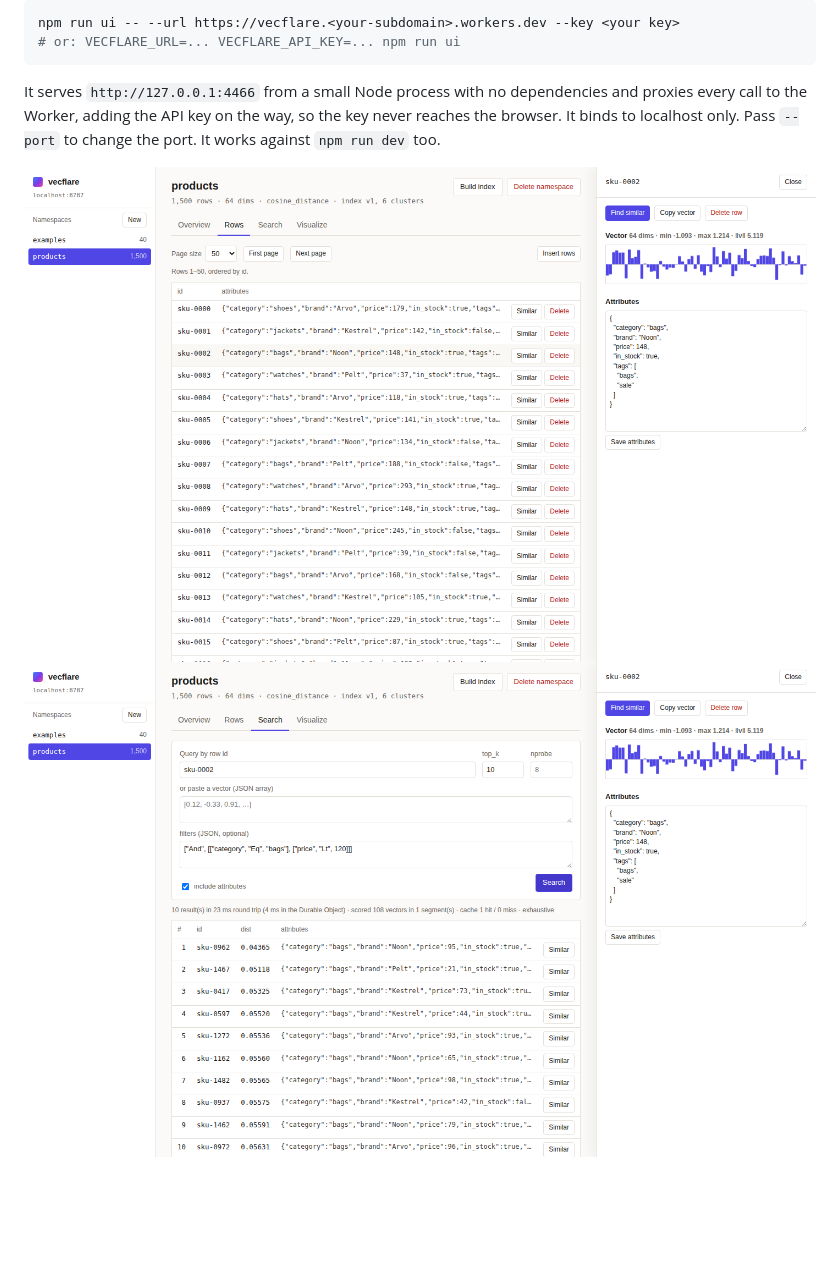
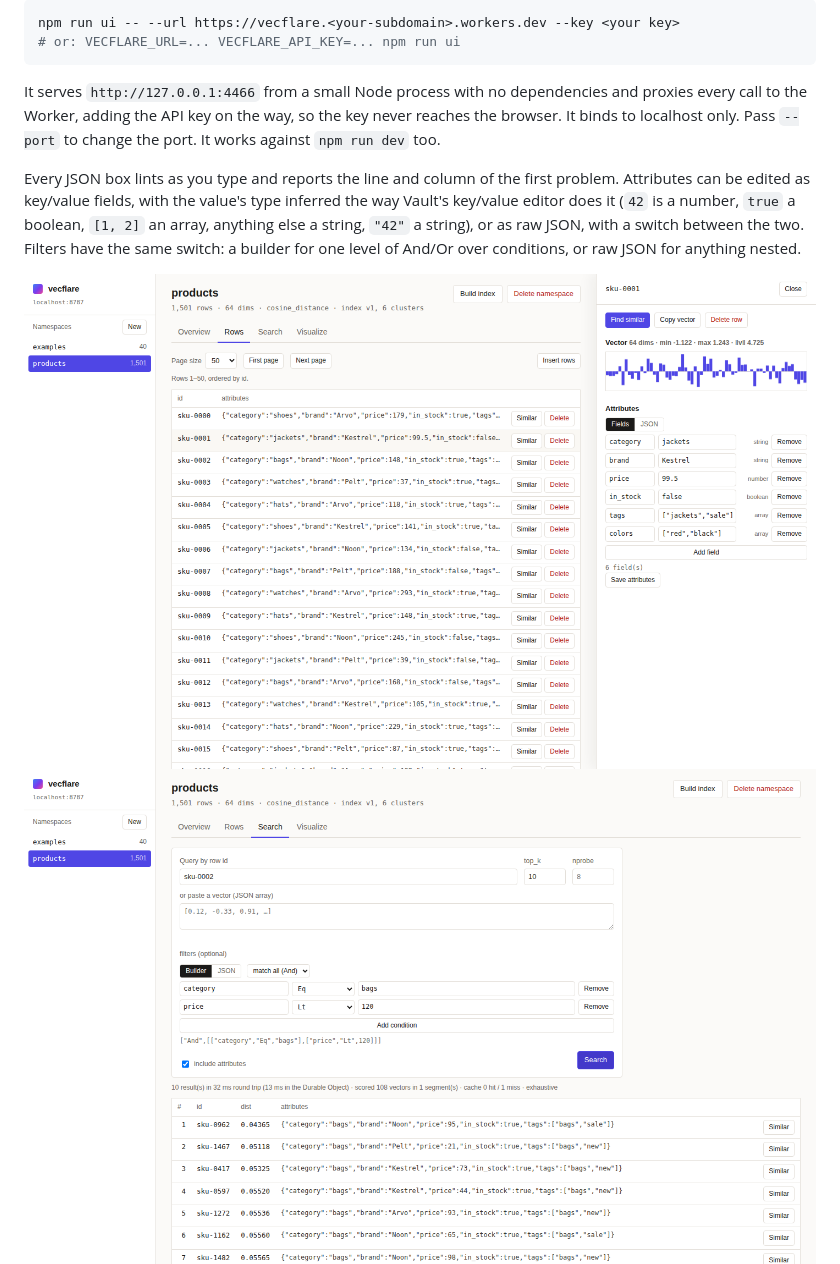
Before and after one commit to edumntg/vecflare, a Markdown page: README.md, the part around the change. Rendered like a GitHub page; pictures changed too: docs/dashboard-rows.png, docs/dashboard-search.png; blank space fills up the shorter version.

```diff
--- a/README.md
+++ b/README.md
@@ -256,6 +256,8 @@ npm run ui -- --url https://vecflare.<your-subdomain>.workers.dev --key <your ke
 
 It serves `http://127.0.0.1:4466` from a small Node process with no dependencies and proxies every call to the Worker, adding the API key on the way, so the key never reaches the browser. It binds to localhost only. Pass `--port` to change the port. It works against `npm run dev` too.
 
+Every JSON box lints as you type and reports the line and column of the first problem. Attributes can be edited as key/value fields, with the value's type inferred the way Vault's key/value editor does it (`42` is a number, `true` a boolean, `[1, 2]` an array, anything else a string, `"42"` a string), or as raw JSON, with a switch between the two. Filters have the same switch: a builder for one level of And/Or over conditions, or raw JSON for anything nested.
+
 ![dashboard: rows and a row's vector](docs/dashboard-rows.png)
 ![dashboard: search with a filter](docs/dashboard-search.png)
 ![dashboard: 2-D projection coloured by an attribute](docs/dashboard-visualize.png)
```
Also changed, not shown: ui/README.md (+1 -0 lines), 5 other files.
